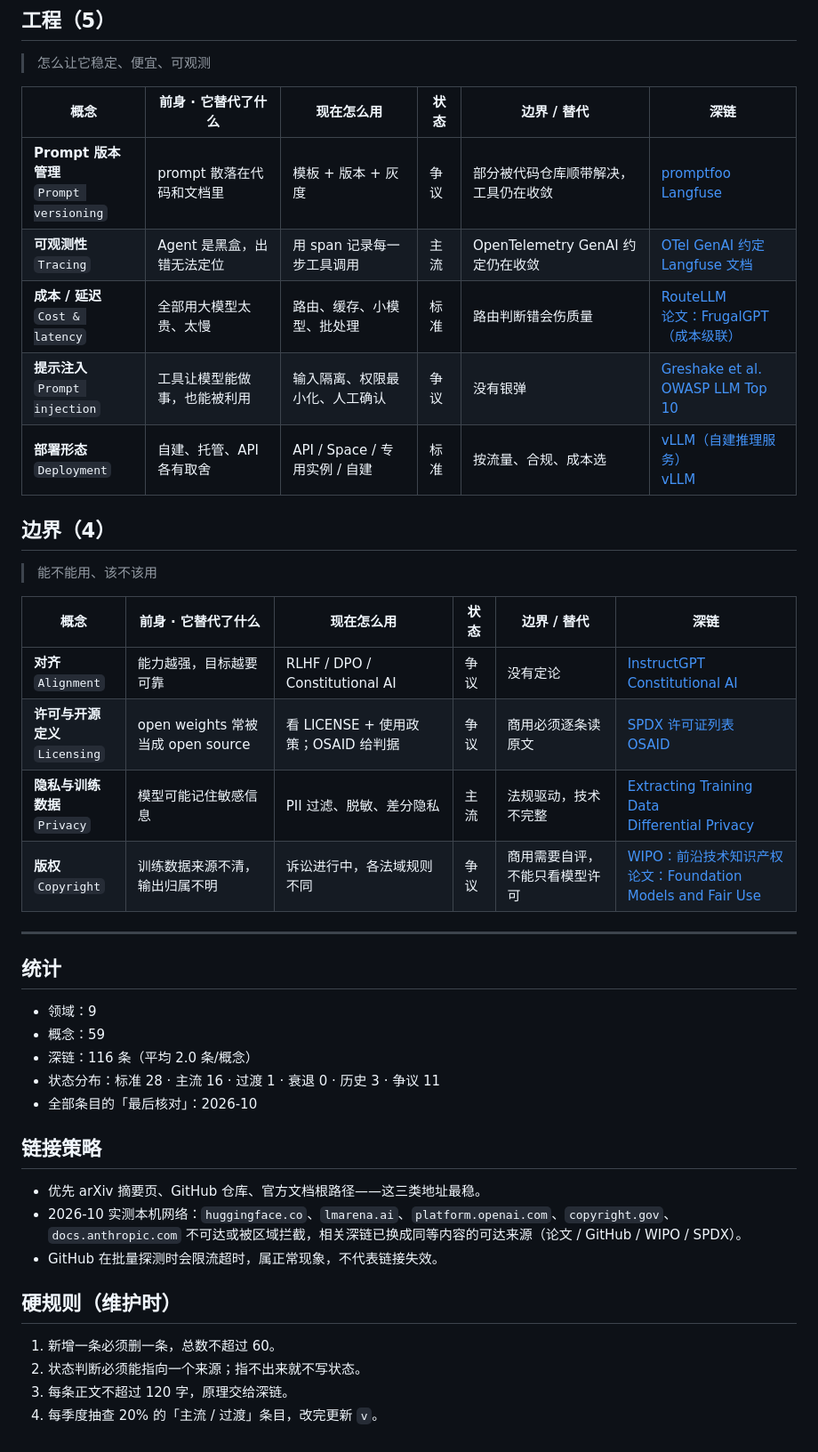
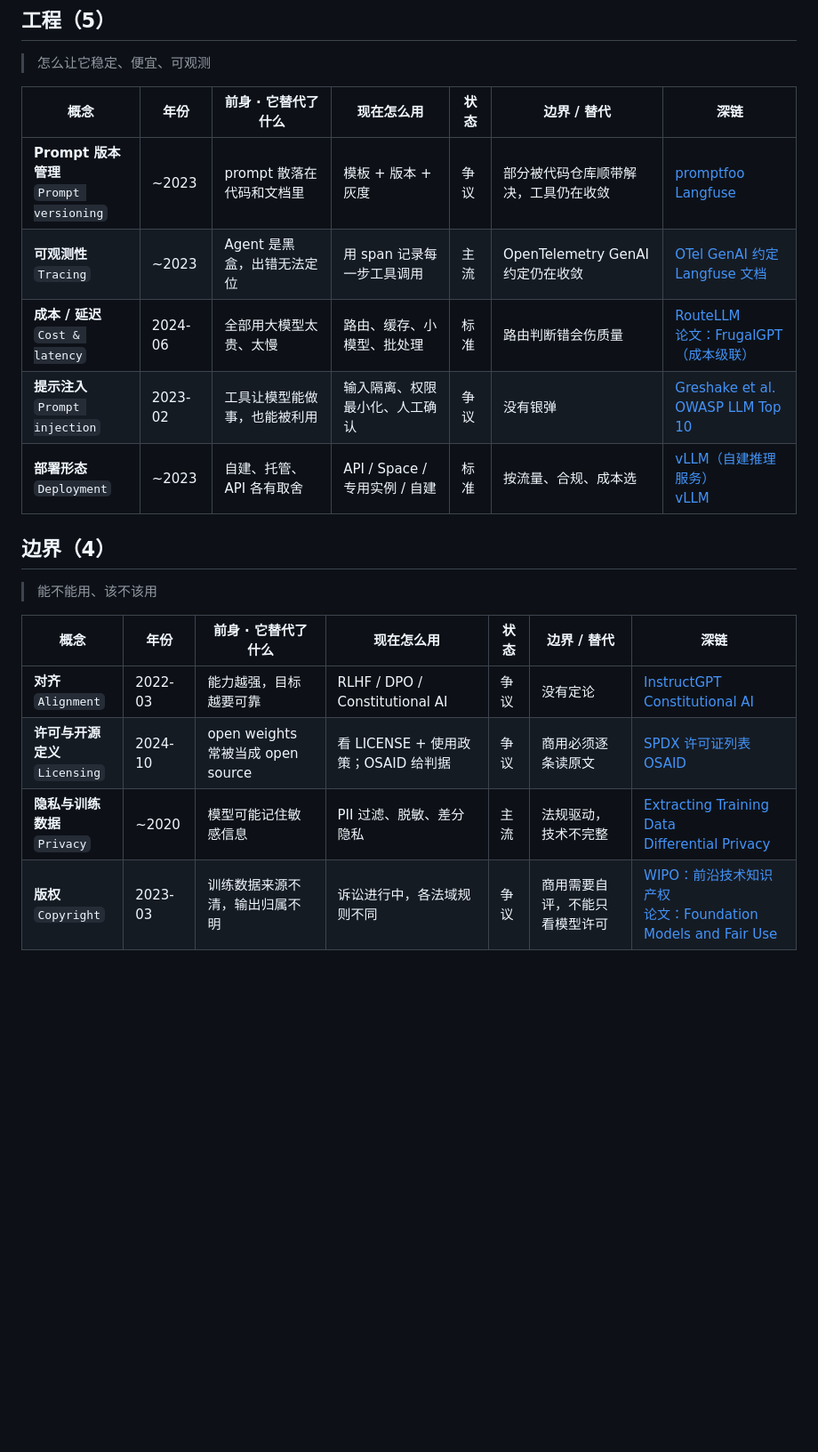
Before and after one commit to logic77lhl/ai-atlas, a Markdown page: CONCEPTS.md, the part around one of its changes. Shown at 89% size. Rendered like a GitHub page; blank space fills up the shorter version.

```diff
--- a/CONCEPTS.md
+++ b/CONCEPTS.md
@@ -119,44 +140,21 @@
 
 > 怎么让它稳定、便宜、可观测
 
-| 概念 | 前身 · 它替代了什么 | 现在怎么用 | 状态 | 边界 / 替代 | 深链 |
-|---|---|---|---|---|---|
-| **Prompt 版本管理**<br>`Prompt versioning` | prompt 散落在代码和文档里 | 模板 + 版本 + 灰度 | 争议 | 部分被代码仓库顺带解决，工具仍在收敛 | [promptfoo](https://promptfoo.dev)<br>[Langfuse](https://github.com/langfuse/langfuse) |
-| **可观测性**<br>`Tracing` | Agent 是黑盒，出错无法定位 | 用 span 记录每一步工具调用 | 主流 | OpenTelemetry GenAI 约定仍在收敛 | [OTel GenAI 约定](https://opentelemetry.io/docs/specs/semconv/gen-ai/)<br>[Langfuse 文档](https://langfuse.com/docs) |
-| **成本 / 延迟**<br>`Cost & latency` | 全部用大模型太贵、太慢 | 路由、缓存、小模型、批处理 | 标准 | 路由判断错会伤质量 | [RouteLLM](https://arxiv.org/abs/2406.18665)<br>[论文：FrugalGPT（成本级联）](https://arxiv.org/abs/2305.05176) |
-| **提示注入**<br>`Prompt injection` | 工具让模型能做事，也能被利用 | 输入隔离、权限最小化、人工确认 | 争议 | 没有银弹 | [Greshake et al.](https://arxiv.org/abs/2302.12173)<br>[OWASP LLM Top 10](https://owasp.org/projects/top-10-for-large-language-model-applications) |
-| **部署形态**<br>`Deployment` | 自建、托管、API 各有取舍 | API / Space / 专用实例 / 自建 | 标准 | 按流量、合规、成本选 | [vLLM（自建推理服务）](https://github.com/vllm-project/vllm)<br>[vLLM](https://docs.vllm.ai) |
+| 概念 | 年份 | 前身 · 它替代了什么 | 现在怎么用 | 状态 | 边界 / 替代 | 深链 |
+|---|---|---|---|---|---|---|
+| **Prompt 版本管理**<br>`Prompt versioning` | ~2023 | prompt 散落在代码和文档里 | 模板 + 版本 + 灰度 | 争议 | 部分被代码仓库顺带解决，工具仍在收敛 | [promptfoo](https://promptfoo.dev)<br>[Langfuse](https://github.com/langfuse/langfuse) |
+| **可观测性**<br>`Tracing` | ~2023 | Agent 是黑盒，出错无法定位 | 用 span 记录每一步工具调用 | 主流 | OpenTelemetry GenAI 约定仍在收敛 | [OTel GenAI 约定](https://opentelemetry.io/docs/specs/semconv/gen-ai/)<br>[Langfuse 文档](https://langfuse.com/docs) |
+| **成本 / 延迟**<br>`Cost & latency` | 2024-06 | 全部用大模型太贵、太慢 | 路由、缓存、小模型、批处理 | 标准 | 路由判断错会伤质量 | [RouteLLM](https://arxiv.org/abs/2406.18665)<br>[论文：FrugalGPT（成本级联）](https://arxiv.org/abs/2305.05176) |
+| **提示注入**<br>`Prompt injection` | 2023-02 | 工具让模型能做事，也能被利用 | 输入隔离、权限最小化、人工确认 | 争议 | 没有银弹 | [Greshake et al.](https://arxiv.org/abs/2302.12173)<br>[OWASP LLM Top 10](https://owasp.org/projects/top-10-for-large-language-model-applications) |
+| **部署形态**<br>`Deployment` | ~2023 | 自建、托管、API 各有取舍 | API / Space / 专用实例 / 自建 | 标准 | 按流量、合规、成本选 | [vLLM（自建推理服务）](https://github.com/vllm-project/vllm)<br>[vLLM](https://docs.vllm.ai) |
 
 ## 边界（4）
 
 > 能不能用、该不该用
 
-| 概念 | 前身 · 它替代了什么 | 现在怎么用 | 状态 | 边界 / 替代 | 深链 |
-|---|---|---|---|---|---|
-| **对齐**<br>`Alignment` | 能力越强，目标越要可靠 | RLHF / DPO / Constitutional AI | 争议 | 没有定论 | [InstructGPT](https://arxiv.org/abs/2203.02155)<br>[Constitutional AI](https://arxiv.org/abs/2212.08073) |
-| **许可与开源定义**<br>`Licensing` | open weights 常被当成 open source | 看 LICENSE + 使用政策；OSAID 给判据 | 争议 | 商用必须逐条读原文 | [SPDX 许可证列表](https://spdx.org/licenses/)<br>[OSAID](https://opensource.org/ai/open-source-ai-definition) |
-| **隐私与训练数据**<br>`Privacy` | 模型可能记住敏感信息 | PII 过滤、脱敏、差分隐私 | 主流 | 法规驱动，技术不完整 | [Extracting Training Data](https://arxiv.org/abs/2012.07805)<br>[Differential Privacy](https://arxiv.org/abs/1607.00133) |
-| **版权**<br>`Copyright` | 训练数据来源不清，输出归属不明 | 诉讼进行中，各法域规则不同 | 争议 | 商用需要自评，不能只看模型许可 | [WIPO：前沿技术知识产权](https://www.wipo.int/en/web/frontier-technologies)<br>[论文：Foundation Models and Fair Use](https://arxiv.org/abs/2303.15715) |
-
----
-
-## 统计
-
-- 领域：9
-- 概念：59
-- 深链：116 条（平均 2.0 条/概念）
-- 状态分布：标准 28 · 主流 16 · 过渡 1 · 衰退 0 · 历史 3 · 争议 11
-- 全部条目的「最后核对」：2026-10
-
-## 链接策略
-
-- 优先 arXiv 摘要页、GitHub 仓库、官方文档根路径——这三类地址最稳。
-- 2026-10 实测本机网络：`huggingface.co`、`lmarena.ai`、`platform.openai.com`、`copyright.gov`、`docs.anthropic.com` 不可达或被区域拦截，相关深链已换成同等内容的可达来源（论文 / GitHub / WIPO / SPDX）。
-- GitHub 在批量探测时会限流超时，属正常现象，不代表链接失效。
-
-## 硬规则（维护时）
-
-1. 新增一条必须删一条，总数不超过 60。
-2. 状态判断必须能指向一个来源；指不出来就不写状态。
-3. 每条正文不超过 120 字，原理交给深链。
-4. 每季度抽查 20% 的「主流 / 过渡」条目，改完更新 `v`。
+| 概念 | 年份 | 前身 · 它替代了什么 | 现在怎么用 | 状态 | 边界 / 替代 | 深链 |
+|---|---|---|---|---|---|---|
+| **对齐**<br>`Alignment` | 2022-03 | 能力越强，目标越要可靠 | RLHF / DPO / Constitutional AI | 争议 | 没有定论 | [InstructGPT](https://arxiv.org/abs/2203.02155)<br>[Constitutional AI](https://arxiv.org/abs/2212.08073) |
+| **许可与开源定义**<br>`Licensing` | 2024-10 | open weights 常被当成 open source | 看 LICENSE + 使用政策；OSAID 给判据 | 争议 | 商用必须逐条读原文 | [SPDX 许可证列表](https://spdx.org/licenses/)<br>[OSAID](https://opensource.org/ai/open-source-ai-definition) |
+| **隐私与训练数据**<br>`Privacy` | ~2020 | 模型可能记住敏感信息 | PII 过滤、脱敏、差分隐私 | 主流 | 法规驱动，技术不完整 | [Extracting Training Data](https://arxiv.org/abs/2012.07805)<br>[Differential Privacy](https://arxiv.org/abs/1607.00133) |
+| **版权**<br>`Copyright` | 2023-03 | 训练数据来源不清，输出归属不明 | 诉讼进行中，各法域规则不同 | 争议 | 商用需要自评，不能只看模型许可 | [WIPO：前沿技术知识产权](https://www.wipo.int/en/web/frontier-technologies)<br>[论文：Foundation Models and Fair Use](https://arxiv.org/abs/2303.15715) |
```
Also changed, not shown: other parts of CONCEPTS.md (+85 -64 lines).
